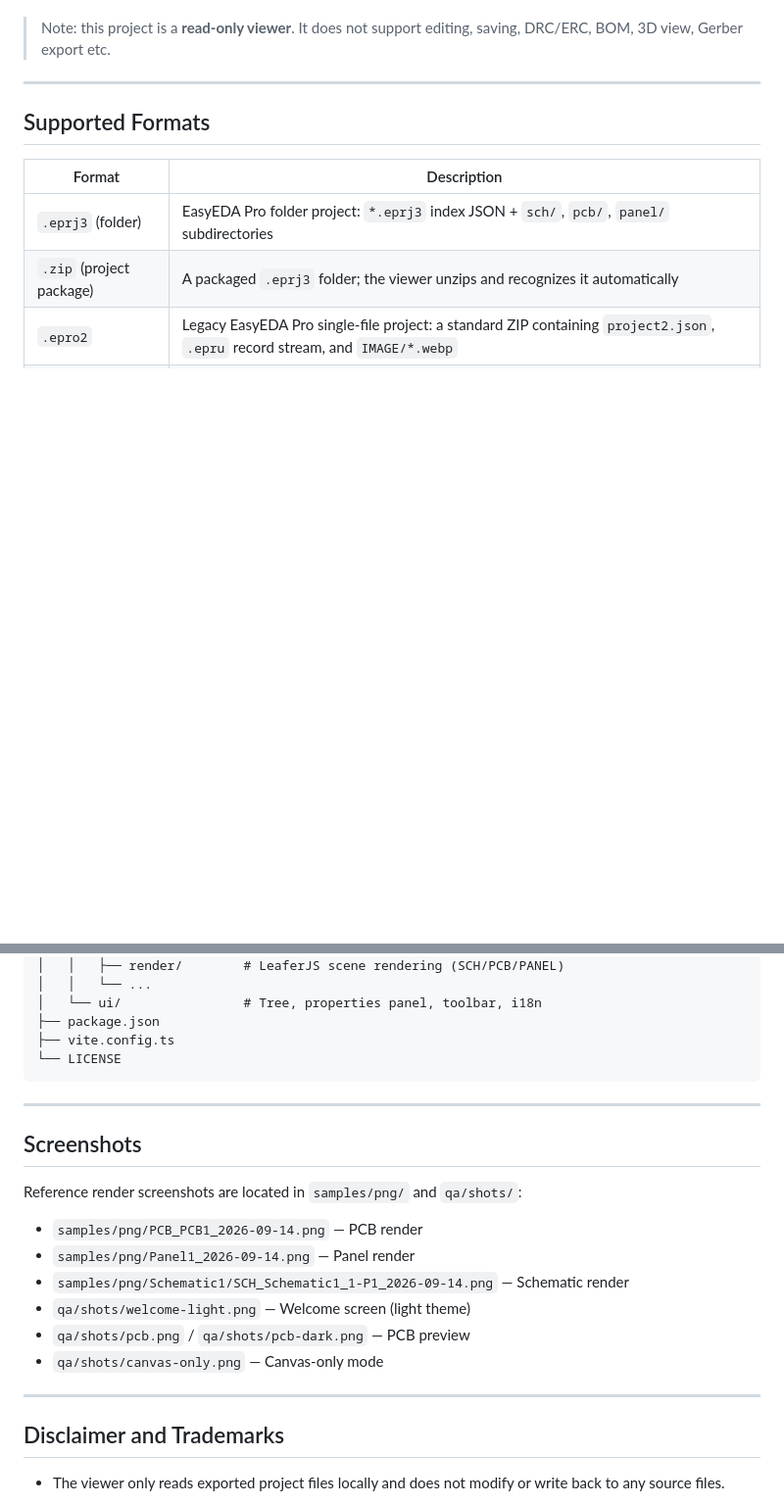
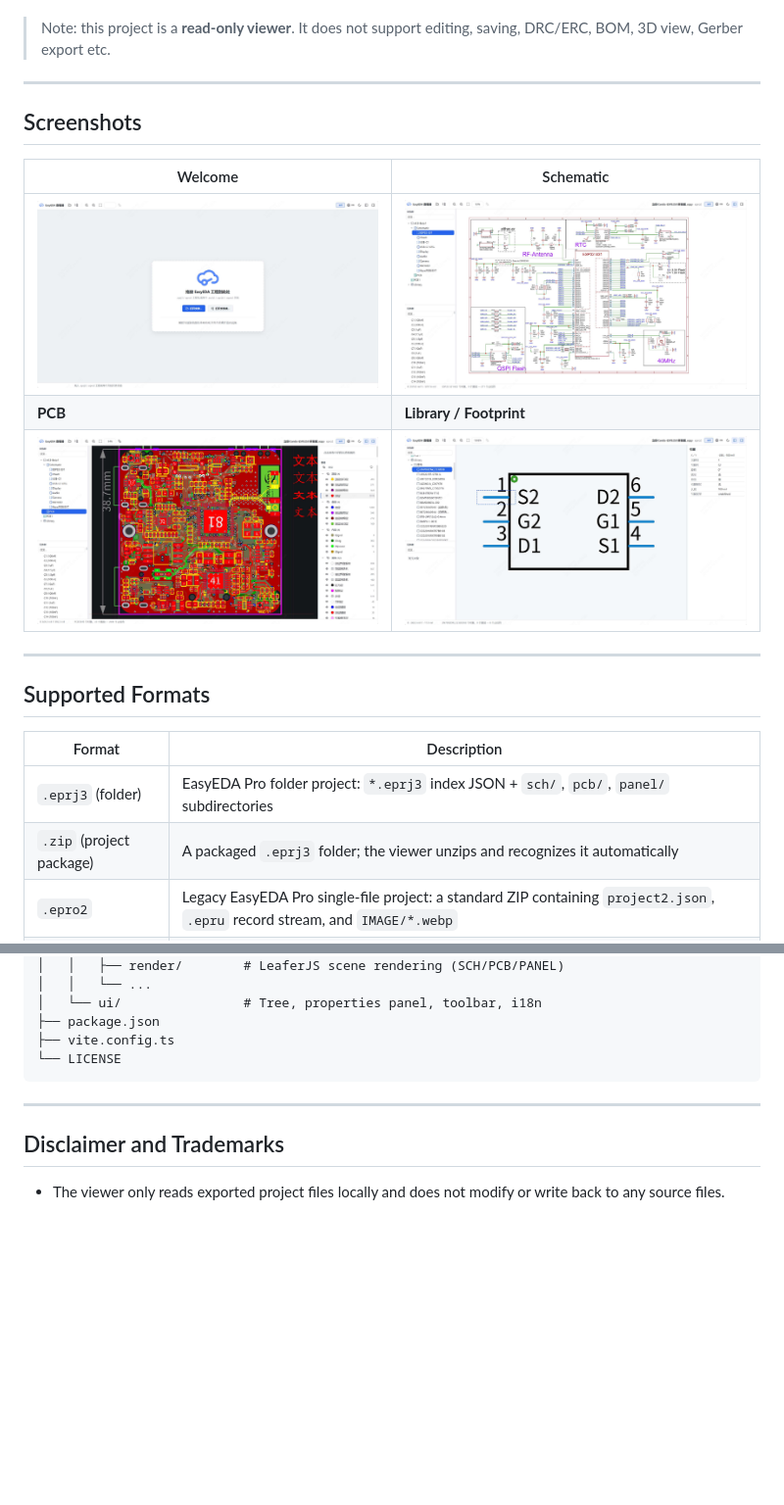
Before and after one commit to easyeda/easyeda-viewer, a Markdown page: README_en.md, 2 parts joined by grey strips. Shown at 98% size. Rendered like a GitHub page; pictures changed too: images/lib.jpg (added), images/pcb.jpg (added), images/sch.jpg (added); blank space fills up the shorter version.

Commit message:
docs(readme): 新增界面预览截图章节(起始页/原理图/PCB/元件库)
- images/ 下四张实拍截图,中英版各以表格并排展示。
- 顺带移除文末失效的"截图"章节:其中 samples/png/ 已不存在、qa/shots/ 又是
  gitignore 的目录,引用都无法在仓库里打开。

```diff
--- a/README_en.md
+++ b/README_en.md
@@ -23,6 +23,16 @@ A lightweight, offline, embeddable viewer for **EasyEDA Pro / 嘉立创EDA专业
 - **Optional desktop app**: install-free Windows executable (Go + WebView2, ~7 MB) with native dialogs and drag-and-drop. Support win10 and above, win7 please open `/dist/index.html` file at Chrome 109 / Firefox 115 ESR.
 
 > Note: this project is a **read-only viewer**. It does not support editing, saving, DRC/ERC, BOM, 3D view, Gerber export etc.
+
+---
+
+## Screenshots
+
+| Welcome | Schematic |
+| --- | --- |
+| <img src="images/start.jpg" alt="Start page" width="440"> | <img src="images/sch.jpg" alt="Schematic view" width="440"> |
+| **PCB** | **Library / Footprint** |
+| <img src="images/pcb.jpg" alt="PCB view" width="440"> | <img src="images/lib.jpg" alt="Library view" width="440"> |
 
 ---
 
@@ -284,19 +294,6 @@ easyeda-viewer/
 
 ---
 
-## Screenshots
-
-Reference render screenshots are located in `samples/png/` and `qa/shots/`:
-
-- `samples/png/PCB_PCB1_2026-09-14.png` — PCB render
-- `samples/png/Panel1_2026-09-14.png` — Panel render
-- `samples/png/Schematic1/SCH_Schematic1_1-P1_2026-09-14.png` — Schematic render
-- `qa/shots/welcome-light.png` — Welcome screen (light theme)
-- `qa/shots/pcb.png` / `qa/shots/pcb-dark.png` — PCB preview
-- `qa/shots/canvas-only.png` — Canvas-only mode
-
----
-
 ## Disclaimer and Trademarks
 
 - The viewer only reads exported project files locally and does not modify or write back to any source files.
```
Also changed, not shown: README.md (+10 -13 lines).
